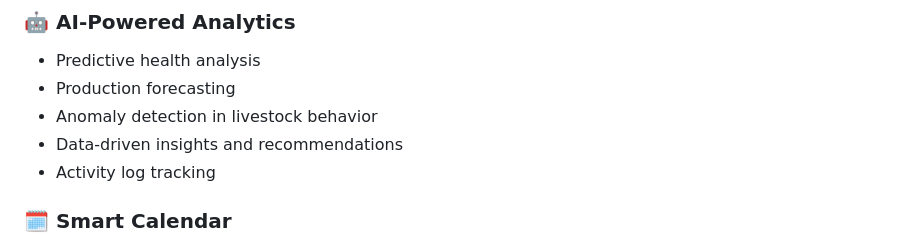
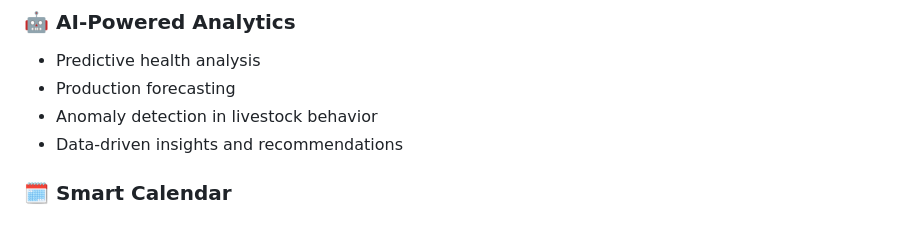
Before and after one commit to Ankit2006Raj/Digital-Farm-Management, a Markdown page: README.md, the part around the change. Rendered like a GitHub page.

```diff
--- a/README.md
+++ b/README.md
@@ -53,7 +53,6 @@ A comprehensive AI-powered farm management platform built with Flask that helps
 - Production forecasting
 - Anomaly detection in livestock behavior
 - Data-driven insights and recommendations
-- Activity log tracking
 
 ### 🗓️ Smart Calendar
 - Schedule farm activities and tasks
```
